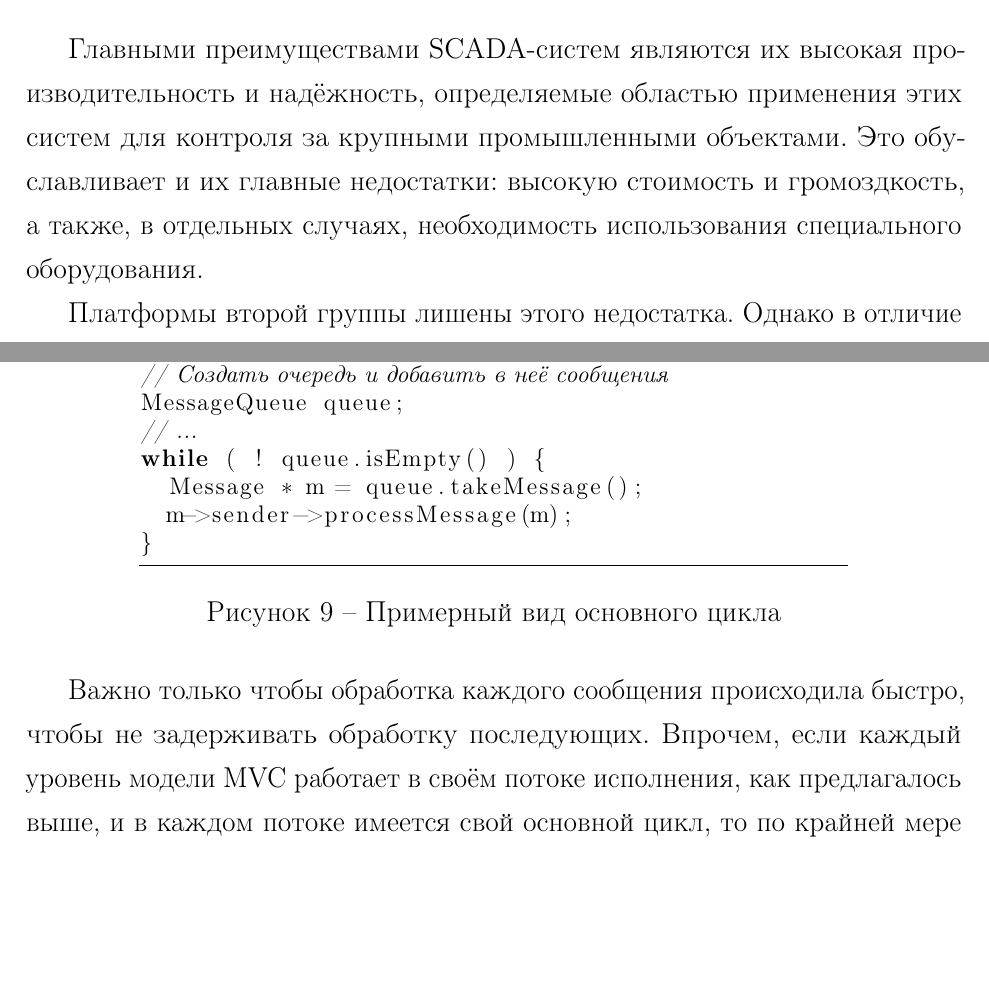
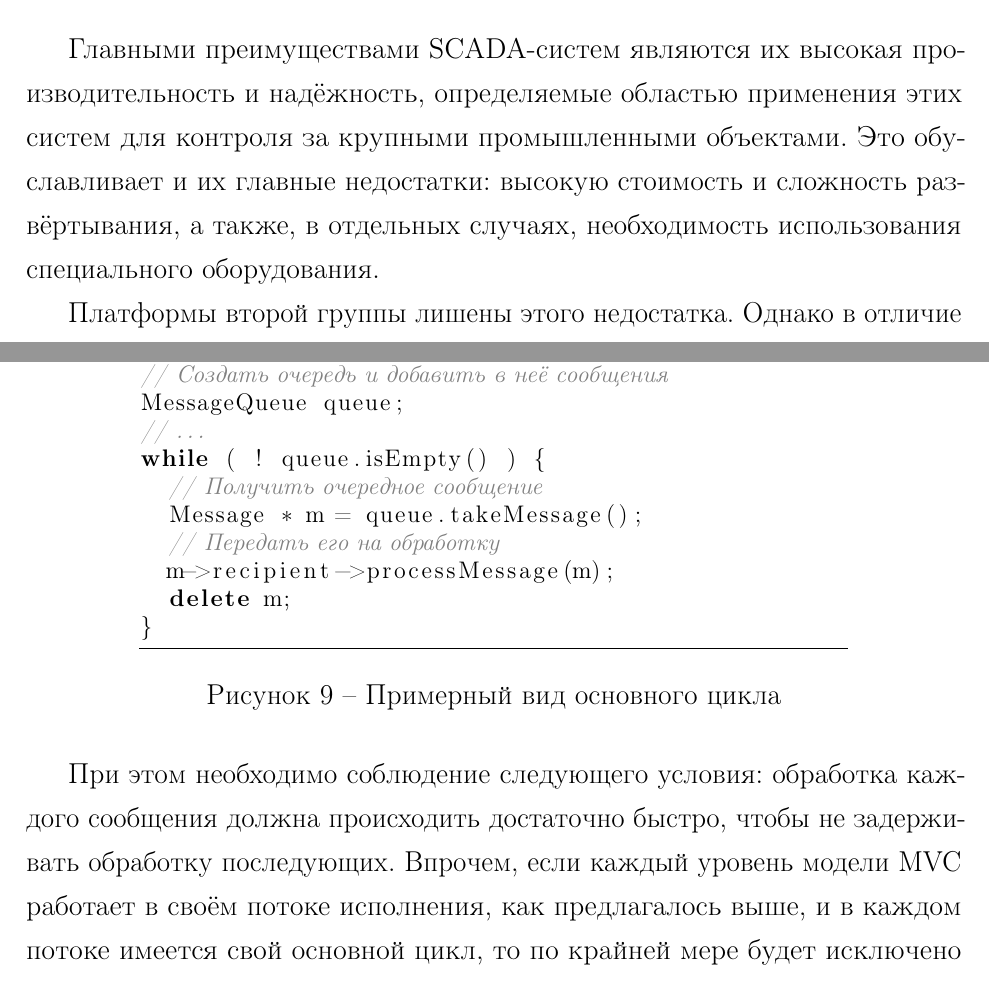
Before and after one commit to NIA/master_thesis, a LaTeX document (text/src/base.tex): two parts of pages 35 and 41 of 59, joined at a grey line, cut so that both start at the same text, the shorter picture padded with empty space. Compiled offline with pdfLaTeX; a LaTeX package or settings file that is missing is left out.

Commit message:
Небольшие исправления в третьей главе
Выверил кое-какие слова, исправил листинг

```diff
--- a/text/src/base.tex
+++ b/text/src/base.tex
@@ -36,9 +36,9 @@
     \lstset{
       language=C++,          % везде язык C++
       extendedchars=true,    % включаем не латиницу
-      escapechar=|,          % между этими символами - код \LaTeX
       frame=tb,              % рамка сверху и снизу
       basicstyle=\small,     % основной шрифт
+      commentstyle=\itshape\color{black!50}, % шрифт комментариев
       breaklines=true,       % включить авто переносы
       breakatwhitespace=false, % разрешить переносить не только по пробелу
       showstringspaces=false % не подчёркивать пробелы в строках
@@ -1286,7 +1286,7 @@
 
   Главными преимуществами SCADA-систем являются их высокая производительность и надёжность,
   определяемые областью применения этих систем для контроля за крупными промышленными объектами.
-  Это обуславливает и их главные недостатки: высокую стоимость и громоздкость, а~также, в отдельных
+  Это обуславливает и их главные недостатки: высокую стоимость и сложность развёртывания, а~также, в отдельных
   случаях, необходимость использования специального оборудования.
 
   Платформы второй группы лишены этого недостатка. Однако в отличие от SCADA-систем, они не
@@ -1496,15 +1496,19 @@
     \begin{lstlisting}[gobble=6, texcl, xleftmargin=2cm, xrightmargin=2cm]
       // Создать очередь и добавить в неё сообщения
       MessageQueue queue;
-      // ...
+      // \ldots
       while ( ! queue.isEmpty() ) {
+        // Получить очередное сообщение
         Message * m = queue.takeMessage();
-        m->sender->processMessage(m);
+        // Передать его на обработку
+        m->recipient->processMessage(m);
+        delete m;
       }
     \end{lstlisting}
   \end{myfigure}
 
-  Важно только чтобы обработка каждого сообщения происходила быстро, чтобы не задерживать обработку
+  При этом необходимо соблюдение следующего условия: обработка каждого сообщения должна происходить
+  достаточно быстро, чтобы не задерживать обработку
   последующих. Впрочем, если каждый уровень модели MVC работает в своём потоке исполнения, как
   предлагалось выше, и в каждом потоке имеется свой основной цикл, то по крайней мере будет
   исключено влияние одного уровня на другой. То есть даже если в потоке графического интерфейса
```
Also changed, not shown: text/src/base.tex (2 more changed lines).
